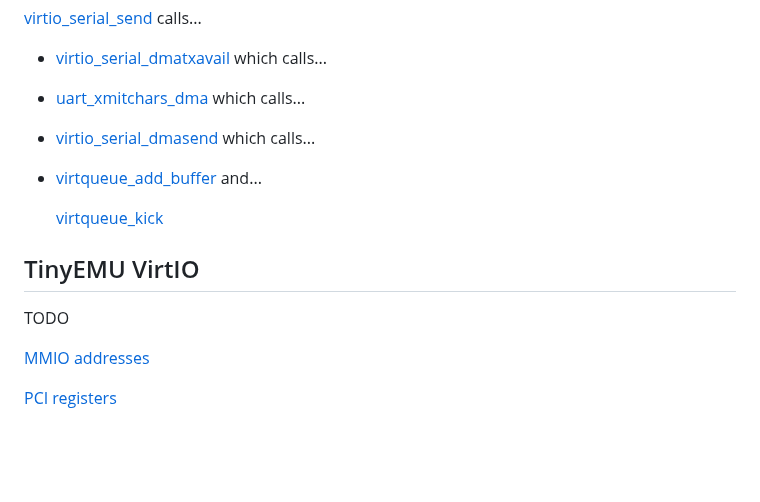
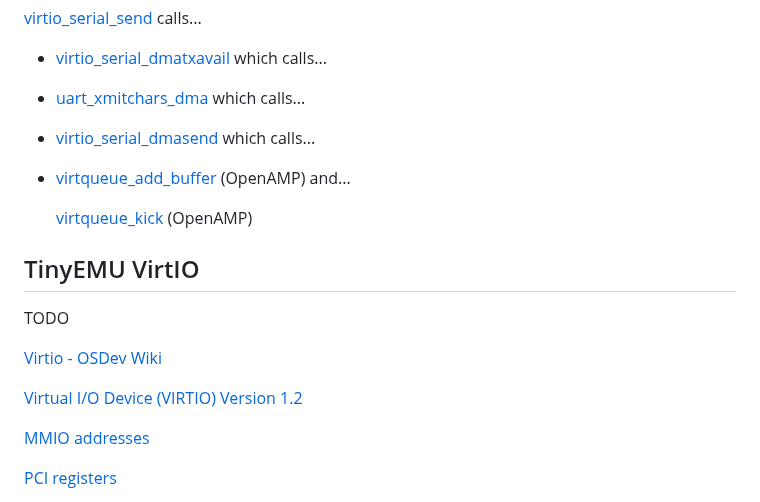
Before and after one commit to lupyuen/nuttx-tinyemu, a Markdown page: README.md, the part around the change. Drawn GitHub-style; blank space fills up the shorter version.

```diff
--- a/README.md
+++ b/README.md
@@ -395,13 +395,17 @@ TODO: Based on OpenAMP with MMIO
 
 - [virtio_serial_dmasend](https://github.com/apache/nuttx/blob/master/drivers/virtio/virtio-serial.c#L315) which calls...
 
-- [virtqueue_add_buffer](https://github.com/OpenAMP/open-amp/blob/main/lib/virtio/virtqueue.c#L83C1-L138) and...
+- [virtqueue_add_buffer](https://github.com/OpenAMP/open-amp/blob/main/lib/virtio/virtqueue.c#L83C1-L138) (OpenAMP) and...
 
-  [virtqueue_kick](https://github.com/OpenAMP/open-amp/blob/main/lib/virtio/virtqueue.c#L321-L336)
+  [virtqueue_kick](https://github.com/OpenAMP/open-amp/blob/main/lib/virtio/virtqueue.c#L321-L336) (OpenAMP)
 
 ## TinyEMU VirtIO
 
 TODO
+
+[Virtio - OSDev Wiki](https://wiki.osdev.org/Virtio)
+
+[Virtual I/O Device (VIRTIO) Version 1.2](https://docs.oasis-open.org/virtio/virtio/v1.2/csd01/virtio-v1.2-csd01.html)
 
 [MMIO addresses](https://github.com/fernandotcl/TinyEMU/blob/master/virtio.c#L37)
 
```
